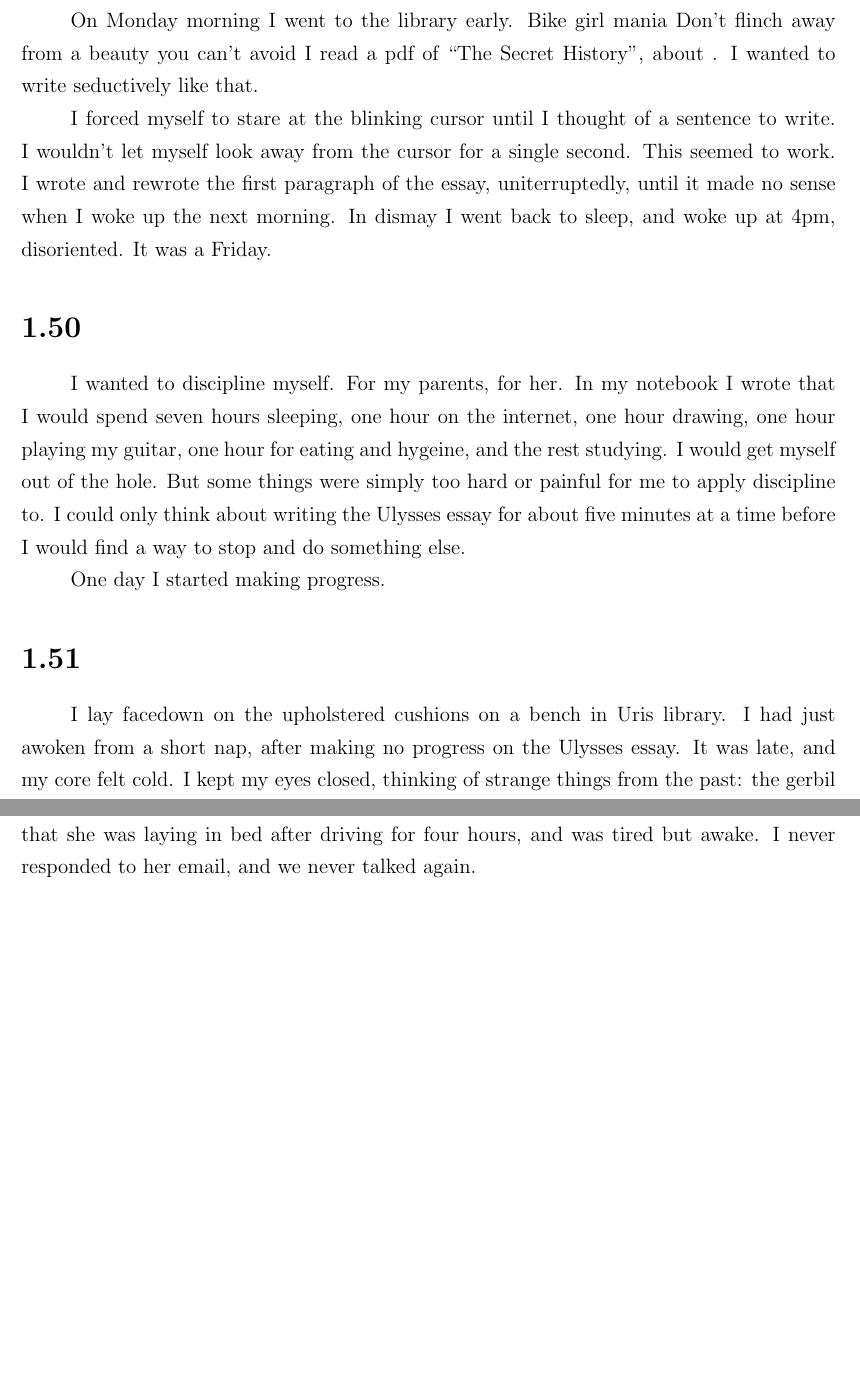
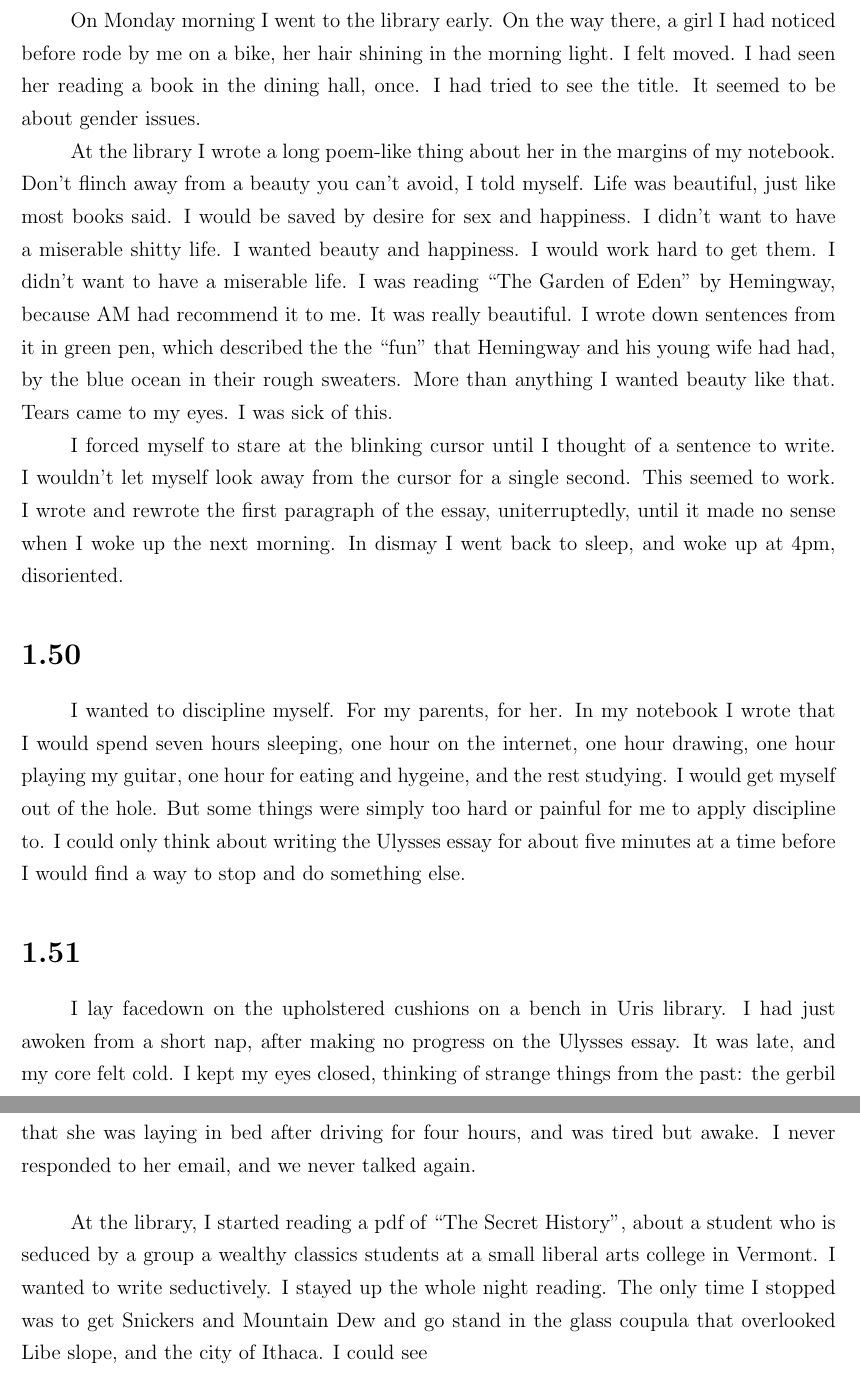
Before and after one commit to ptsteadman/college-memoir, a LaTeX thesis (college-memoir.tex, which reads chapters/bell-curve.tex): two parts of pages 37 and 38 of 120, joined at a grey line, cut so that both start at the same text, the shorter picture padded with empty space. Compiled offline with pdfLaTeX.

Commit message:
wip on final things

```diff
--- a/chapters/bell-curve.tex
+++ b/chapters/bell-curve.tex
@@ -1500,22 +1500,29 @@ fine and that I was free of Morgan now, and that tomorrow I'd write.
 
 \section{}
 
-On Monday morning I went to the library early.
-Bike girl mania
-Don't flinch away from a beauty you can't avoid
-I read a pdf of ``The Secret History'', about .  I wanted to write seductively
-like that.
+On Monday morning I went to the library early.  On the way there, a girl I had
+noticed before rode by me on a bike, her hair shining in the morning light.  I
+felt moved.  I had seen her reading a book in the dining hall, once.  I had
+tried to see the title.  It seemed to be about gender issues.
+
+At the library I wrote a long poem-like thing about her in the margins of my
+notebook.  Don't flinch away from a beauty you can't avoid, I told myself.  Life
+was beautiful, just like most books said.  I would be saved by desire for sex and
+happiness.  I didn't want to have a miserable shitty life.  I wanted beauty and
+happiness.  I would work hard to get them.  I didn't want to have a miserable
+life.  I was reading ``The Garden of Eden'' by Hemingway, because AM had recommend it to
+me.  It was really beautiful.  I wrote down sentences from it in green pen,
+which described the the ``fun'' that Hemingway and his young wife had had, by
+the blue ocean in their rough sweaters.  More than anything I wanted beauty like
+that.  Tears came to my eyes.  I was sick of this.
 
 I forced myself to stare at the blinking cursor until I thought of a sentence to
 write.  I wouldn't let myself look away from the cursor for a single second.
 This seemed to work.  I wrote and rewrote the first paragraph of the essay,
 uniterruptedly, until it made no sense when I woke up the next morning.  In
-dismay I went back to sleep, and woke up at 4pm, disoriented.  It was a Friday.
-
-
-\section{}
-
-
+dismay I went back to sleep, and woke up at 4pm, disoriented.
+
+\section{}
 
 I wanted to discipline myself.  For my parents, for her.  In my notebook I wrote
 that I would spend seven hours sleeping, one hour on the internet, one hour
@@ -1525,7 +1532,6 @@ too hard or painful for me to apply discipline to.  I could only think about
 writing the Ulysses essay for about five minutes at a time before I would find a
 way to stop and do something else.
 
-One day I started making progress.
 \section{}
 
 I lay facedown on the upholstered cushions on a bench in Uris library.  I had
@@ -1560,6 +1566,12 @@ November 7th. She responded that she was laying in bed after driving for four
 hours, and was tired but awake.  I never responded to her email, and we never
 talked again.
 
+At the library, I started reading a pdf of ``The Secret History'', about a
+student who is seduced by a group a wealthy classics students at a small liberal
+arts college in Vermont.  I wanted to write seductively.  I stayed up the whole
+night reading.  The only time I stopped was to get Snickers and Mountain Dew and
+go stand in the glass coupula that overlooked Libe slope, and the city of
+Ithaca.  I could see
 
 \section{}
 
```
Also changed, not shown: chapters/bell-curve.tex (10 more changed lines).
